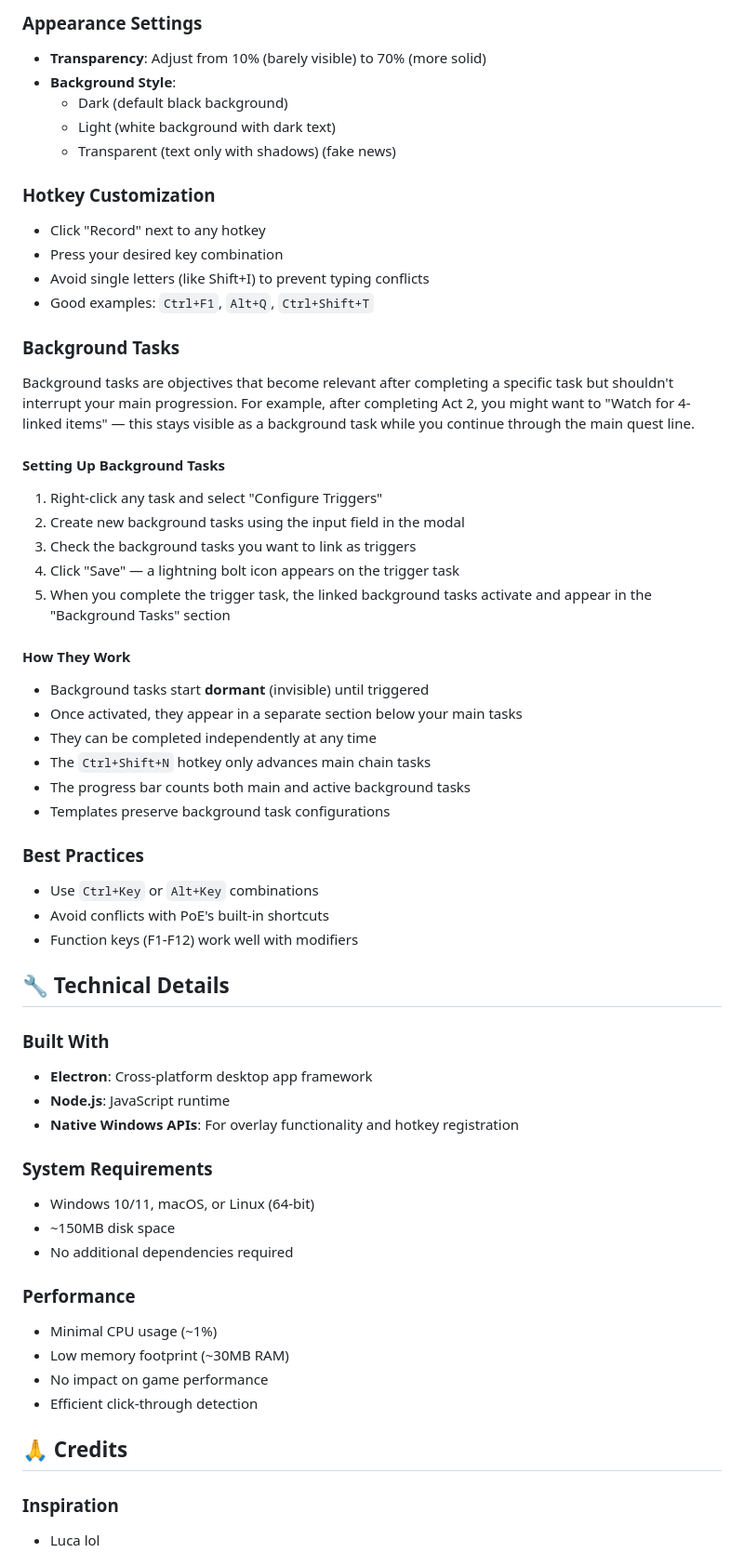
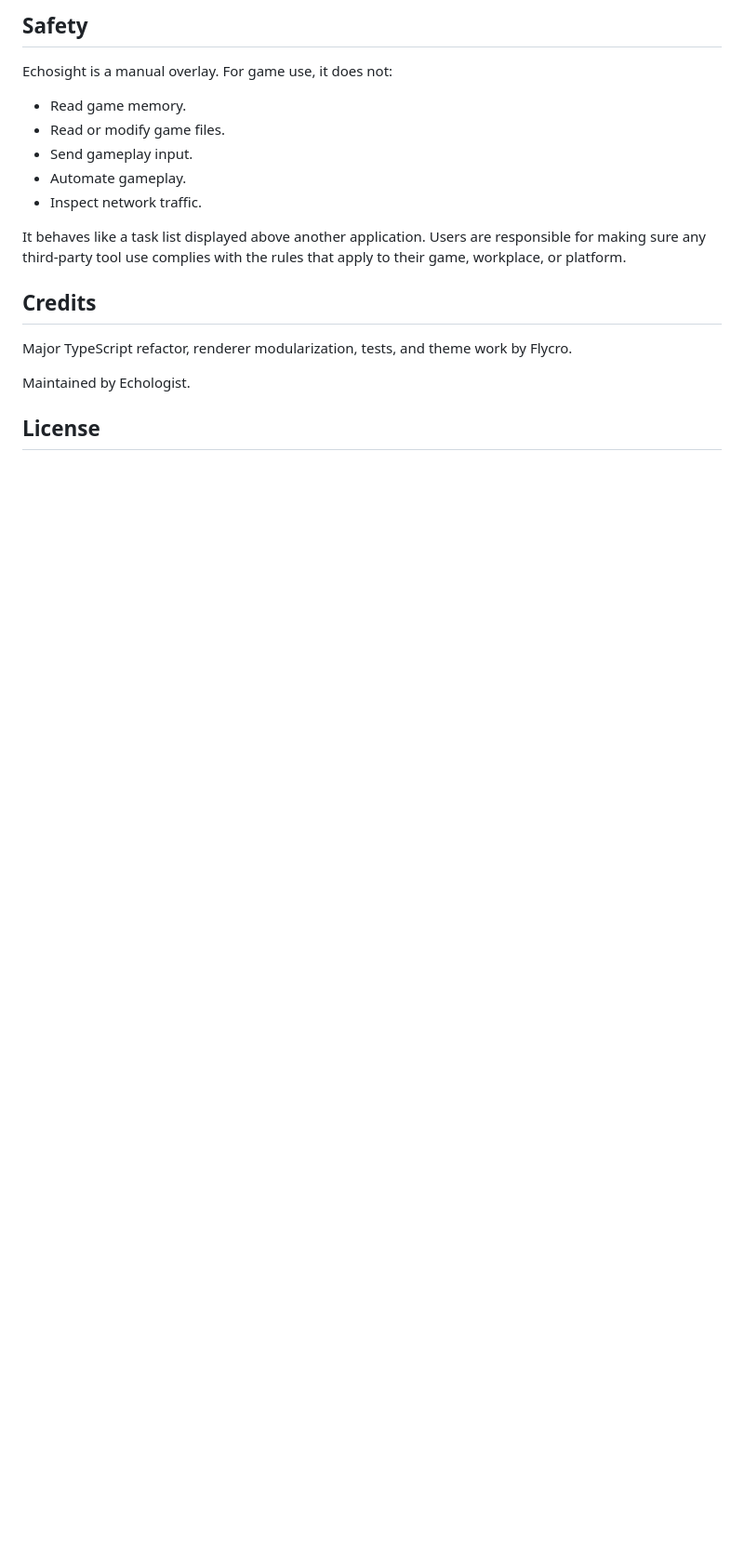
Before and after one commit to echologist/echosight-overlay, a Markdown page: README.md, the part around one of its changes. Shown at 93% size. GitHub-like rendering; blank space fills up the shorter version.

Commit message:
docs: rewrite README

```diff
--- a/README.md
+++ b/README.md
@@ -130,60 +126,21 @@ Full functionality when you need to manage tasks:
 
-### Appearance Settings
-- **Transparency**: Adjust from 10% (barely visible) to 70% (more solid)
-- **Background Style**:
-  - Dark (default black background)
-  - Light (white background with dark text)
-  - Transparent (text only with shadows) (fake news)
+## Safety
 
-### Hotkey Customization
-- Click "Record" next to any hotkey
-- Press your desired key combination
-- Avoid single letters (like Shift+I) to prevent typing conflicts
-- Good examples: `Ctrl+F1`, `Alt+Q`, `Ctrl+Shift+T`
+Echosight is a manual overlay. For game use, it does not:
 
-### Background Tasks
-Background tasks are objectives that become relevant after completing a specific task but shouldn't interrupt your main progression. For example, after completing Act 2, you might want to "Watch for 4-linked items" — this stays visible as a background task while you continue through the main quest line.
+- Read game memory.
+- Read or modify game files.
+- Send gameplay input.
+- Automate gameplay.
+- Inspect network traffic.
 
-#### Setting Up Background Tasks
-1. Right-click any task and select "Configure Triggers"
-2. Create new background tasks using the input field in the modal
-3. Check the background tasks you want to link as triggers
-4. Click "Save" — a lightning bolt icon appears on the trigger task
-5. When you complete the trigger task, the linked background tasks activate and appear in the "Background Tasks" section
+It behaves like a task list displayed above another application. Users are responsible for making sure any third-party tool use complies with the rules that apply to their game, workplace, or platform.
 
-#### How They Work
-- Background tasks start **dormant** (invisible) until triggered
-- Once activated, they appear in a separate section below your main tasks
-- They can be completed independently at any time
-- The `Ctrl+Shift+N` hotkey only advances main chain tasks
-- The progress bar counts both main and active background tasks
-- Templates preserve background task configurations
+## Credits
 
-### Best Practices
-- Use `Ctrl+Key` or `Alt+Key` combinations
-- Avoid conflicts with PoE's built-in shortcuts
-- Function keys (F1-F12) work well with modifiers
+Major TypeScript refactor, renderer modularization, tests, and theme work by Flycro.
 
-## 🔧 Technical Details
+Maintained by Echologist.
 
-### Built With
-- **Electron**: Cross-platform desktop app framework
-- **Node.js**: JavaScript runtime
-- **Native Windows APIs**: For overlay functionality and hotkey registration
+## License
 
-### System Requirements
-- Windows 10/11, macOS, or Linux (64-bit)
-- ~150MB disk space
-- No additional dependencies required
-
-### Performance
-- Minimal CPU usage (~1%)
-- Low memory footprint (~30MB RAM)
-- No impact on game performance
-- Efficient click-through detection
-
-## 🙏 Credits
-
-### Inspiration
-- Luca lol
-
```
Also changed, not shown: other parts of README.md (+102 -119 lines).
